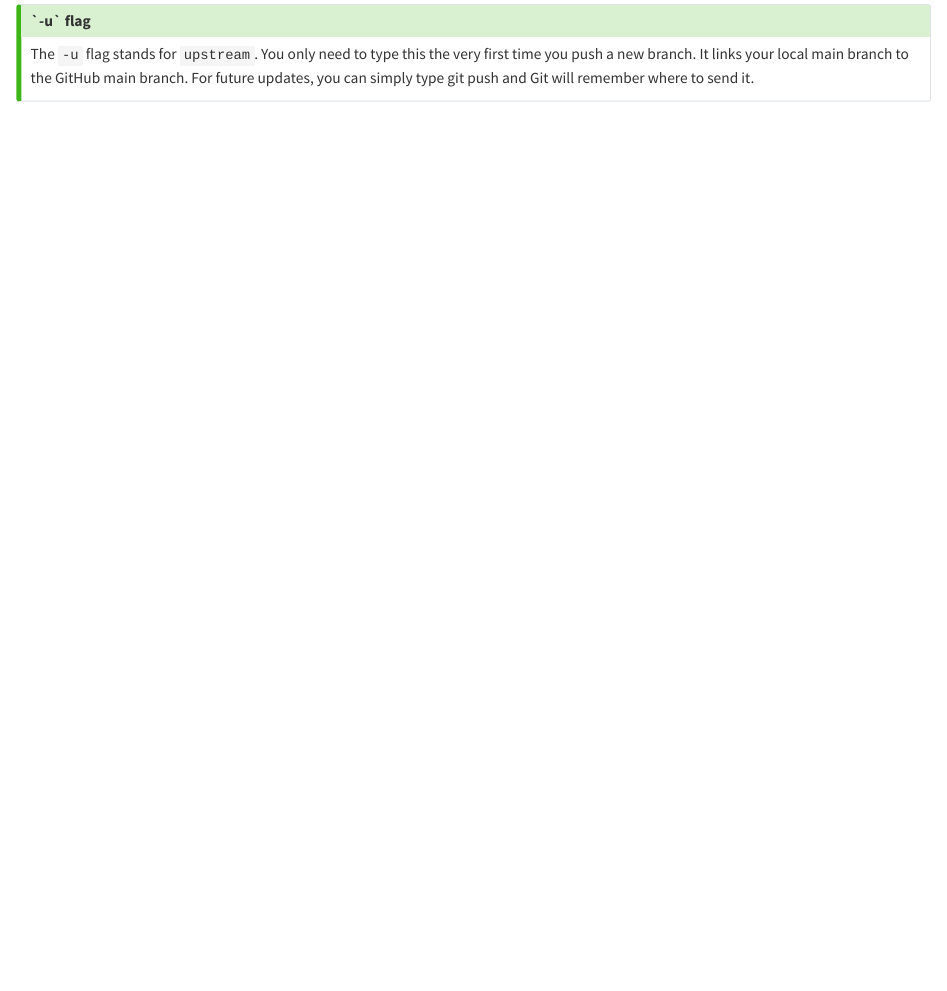
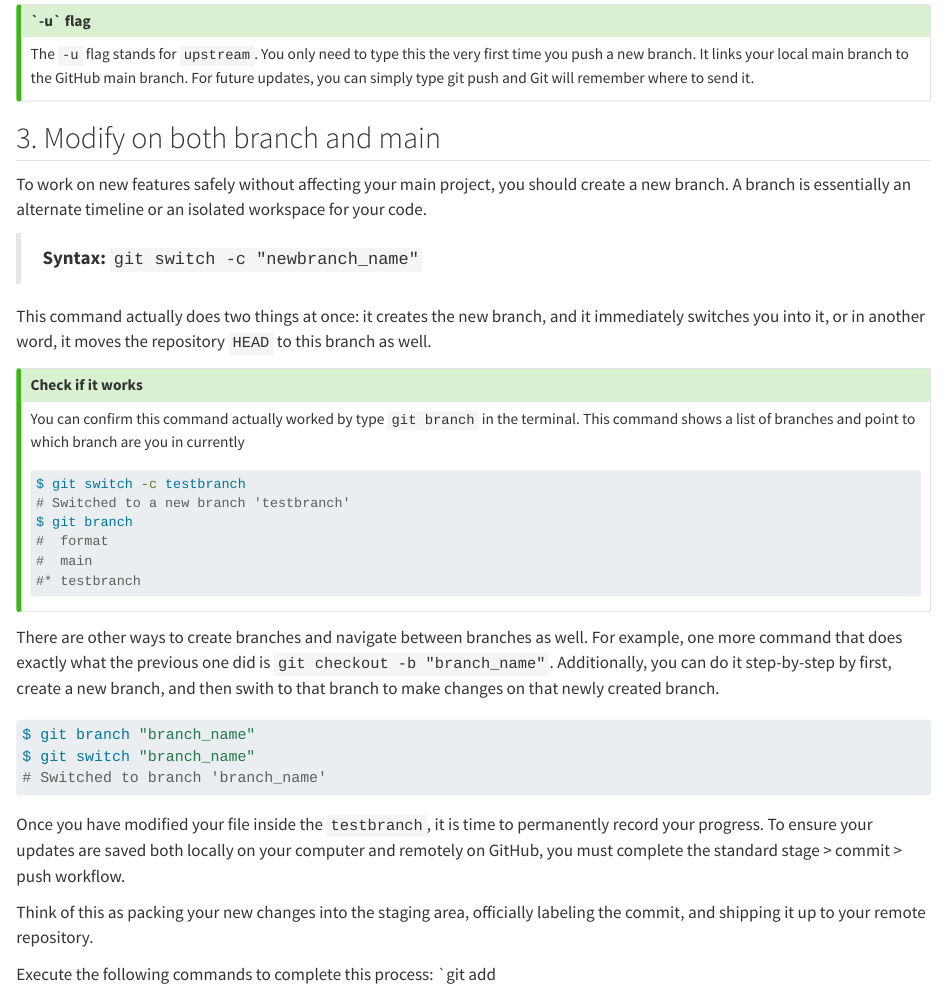
Before and after one commit to dhoa0015-svg/Assignment2_DucHoang_36558966, a Quarto document (example.qmd): the page in a window 1100 px wide, from 3240 px down. Rendered offline with R 4.5, knitr and Pandoc in place of Quarto, with nearby package versions; drawn as R Markdown's standard HTML page in place of the format the file asks for.

Commit message:
Create new testbranch and add instruction for these steps

````diff
--- a/example.qmd
+++ b/example.qmd
@@ -127,3 +127,38 @@ This command pushes your code up the `origin` connection we just established, sp
 ::: {.callout-tip title="`-u` flag"}
 The `-u` flag stands for `upstream`. You only need to type this the very first time you push a new branch. It links your local main branch to the GitHub main branch. For future updates, you can simply type git push and Git will remember where to send it.
 :::
+
+## 3. Modify on both branch and main
+
+To work on new features safely without affecting your main project, you should create a new branch. A branch is essentially an alternate timeline or an isolated workspace for your code.
+
+> **Syntax:** `git switch -c "newbranch_name"`
+
+This command actually does two things at once: it creates the new branch, and it immediately switches you into it, or in another word, it moves the repository `HEAD` to this branch as well.
+
+::: {.callout-tip title="Check if it works"}
+You can confirm this command actually worked by type `git branch` in the terminal. This command shows a list of branches and point to which branch are you in currently
+
+```bash
+$ git switch -c testbranch
+# Switched to a new branch 'testbranch'
+$ git branch
+#  format
+#  main
+#* testbranch
+```
+:::
+
+There are other ways to create branches and navigate between branches as well. For example, one more command that does exactly what the previous one did is `git checkout -b "branch_name"`. Additionally, you can do it step-by-step by first, create a new branch, and then swith to that branch to make changes on that newly created branch.
+
+```bash
+$ git branch "branch_name"
+$ git switch "branch_name"
+# Switched to branch 'branch_name'
+```
+Once you have modified your file inside the `testbranch`, it is time to permanently record your progress. To ensure your updates are saved both locally on your computer and remotely on GitHub, you must complete the standard stage > commit > push workflow.
+
+Think of this as packing your new changes into the staging area, officially labeling the commit, and shipping it up to your remote repository.
+
+Execute the following commands to complete this process:
+`git add
````
Also changed, not shown: example.html.
